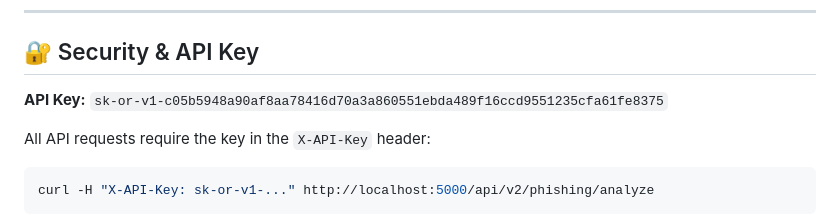
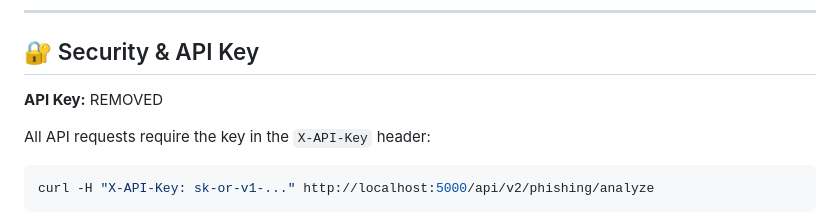
Before and after one commit to Wolf-Bazil/Terosica-Security, a Markdown page: README.md, the part around the change. Drawn GitHub-style.

````diff
--- a/README.md
+++ b/README.md
@@ -99,7 +99,7 @@ file:///d:/Python/cyber-safety/index.html
 
 ## 🔐 Security & API Key
 
-**API Key:** `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`
+**API Key:** REMOVED
 
 All API requests require the key in the `X-API-Key` header:
 ```bash
````
